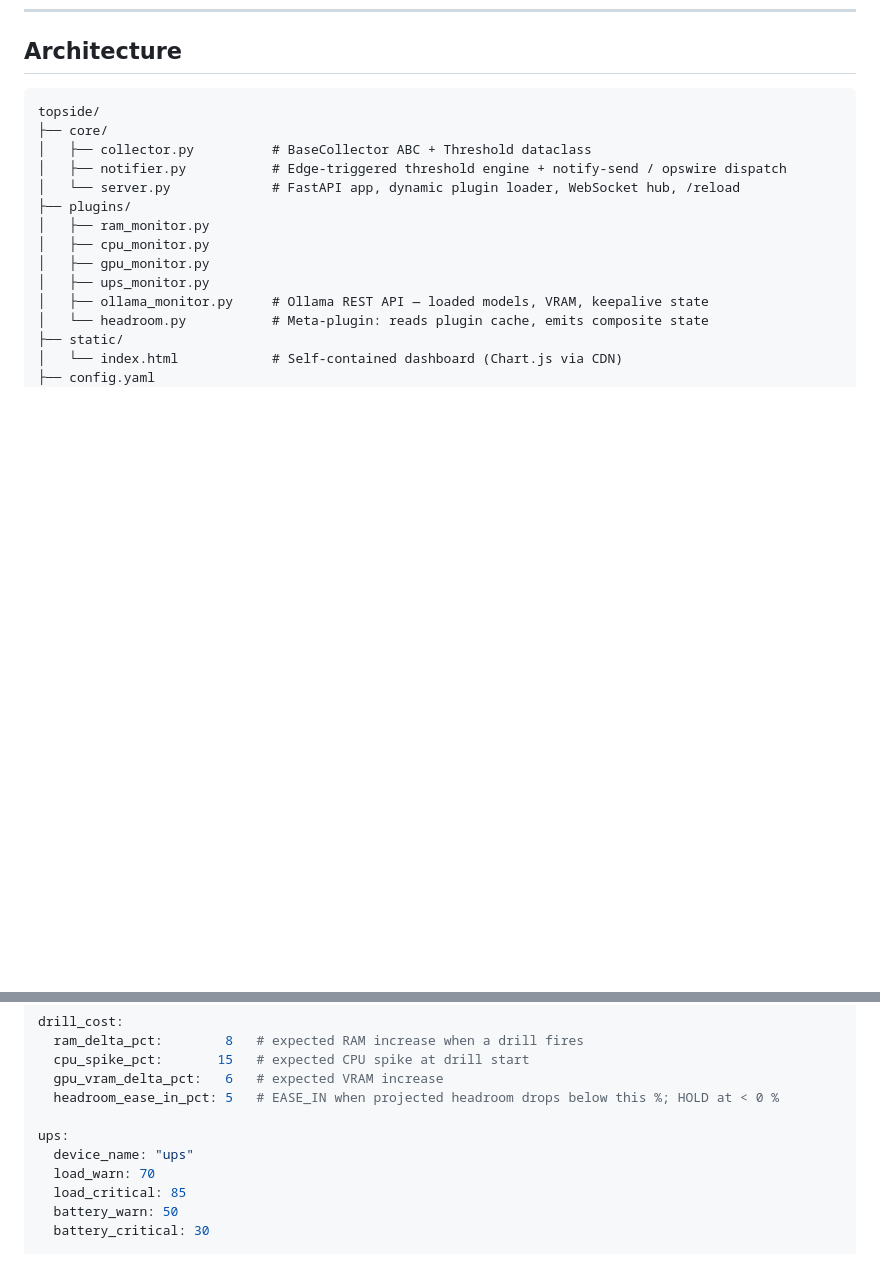
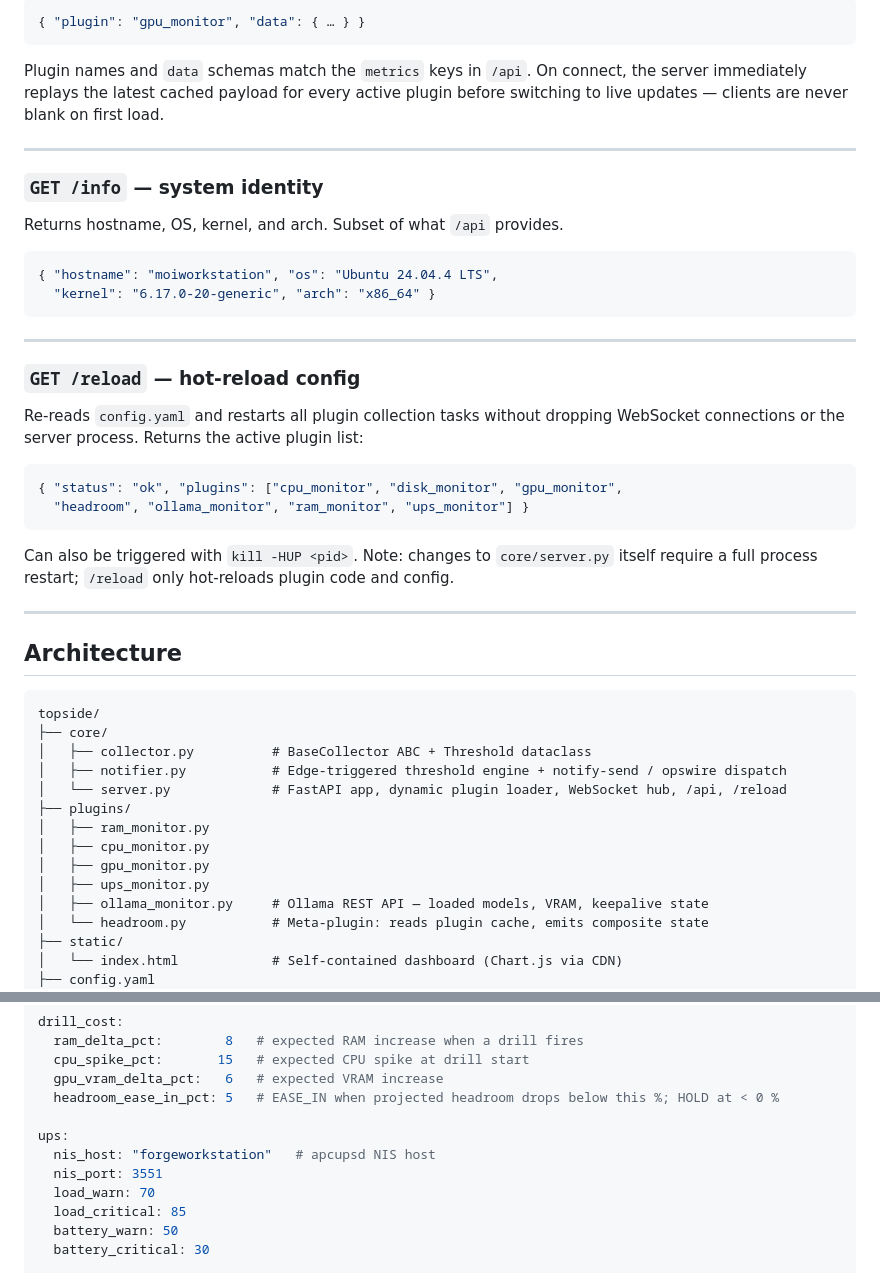
Before and after one commit to moijafcor/topside, a Markdown page: README.md, 2 parts joined by grey strips. Rendered like a GitHub page; blank space fills up the shorter version.

````diff
--- a/README.md
+++ b/README.md
@@ -69,3 +191,41 @@ Conditional annotations appear inline: `SWAP ▲ 340 MB/s` in red, `zram ▲` in
+```json
+{ "plugin": "gpu_monitor", "data": { … } }
+```
+
+Plugin names and `data` schemas match the `metrics` keys in `/api`. On connect,
+the server immediately replays the latest cached payload for every active plugin
+before switching to live updates — clients are never blank on first load.
+
+---
+
+### `GET /info` — system identity
+
+Returns hostname, OS, kernel, and arch. Subset of what `/api` provides.
+
+```json
+{ "hostname": "moiworkstation", "os": "Ubuntu 24.04.4 LTS",
+  "kernel": "6.17.0-20-generic", "arch": "x86_64" }
+```
+
+---
+
+### `GET /reload` — hot-reload config
+
+Re-reads `config.yaml` and restarts all plugin collection tasks without
+dropping WebSocket connections or the server process. Returns the active
+plugin list:
+
+```json
+{ "status": "ok", "plugins": ["cpu_monitor", "disk_monitor", "gpu_monitor",
+  "headroom", "ollama_monitor", "ram_monitor", "ups_monitor"] }
+```
+
+Can also be triggered with `kill -HUP <pid>`. Note: changes to `core/server.py`
+itself require a full process restart; `/reload` only hot-reloads plugin code
+and config.
+
+---
+
 ## Architecture
 
 ```text
@@ -73,7 +233,7 @@ topside/
 ├── core/
 │   ├── collector.py          # BaseCollector ABC + Threshold dataclass
 │   ├── notifier.py           # Edge-triggered threshold engine + notify-send / opswire dispatch
-│   └── server.py             # FastAPI app, dynamic plugin loader, WebSocket hub, /reload
+│   └── server.py             # FastAPI app, dynamic plugin loader, WebSocket hub, /api, /reload
 ├── plugins/
 │   ├── ram_monitor.py
 │   ├── cpu_monitor.py
@@ -152,7 +312,8 @@ drill_cost:
   headroom_ease_in_pct: 5   # EASE_IN when projected headroom drops below this %; HOLD at < 0 %
 
 ups:
-  device_name: "ups"
+  nis_host: "forgeworkstation"   # apcupsd NIS host
+  nis_port: 3551
   load_warn: 70
   load_critical: 85
   battery_warn: 50
````
Also changed, not shown: other parts of README.md (+122 -0 lines).
